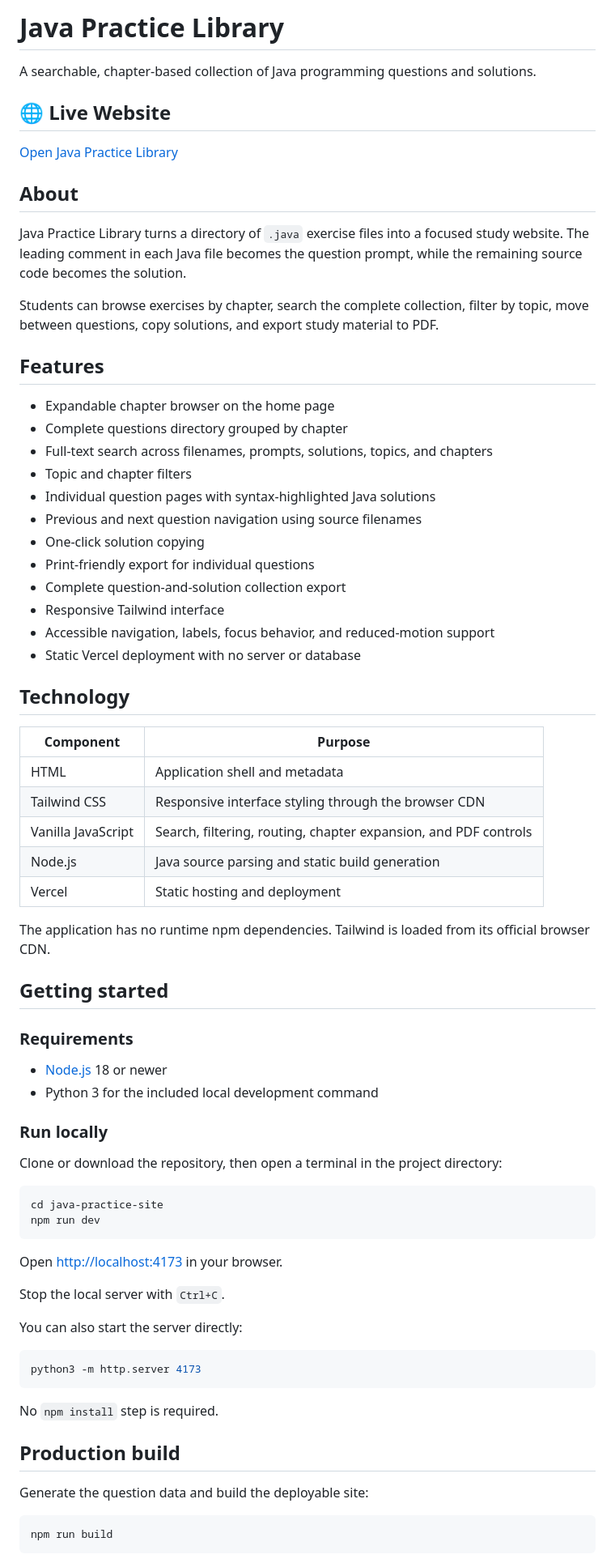
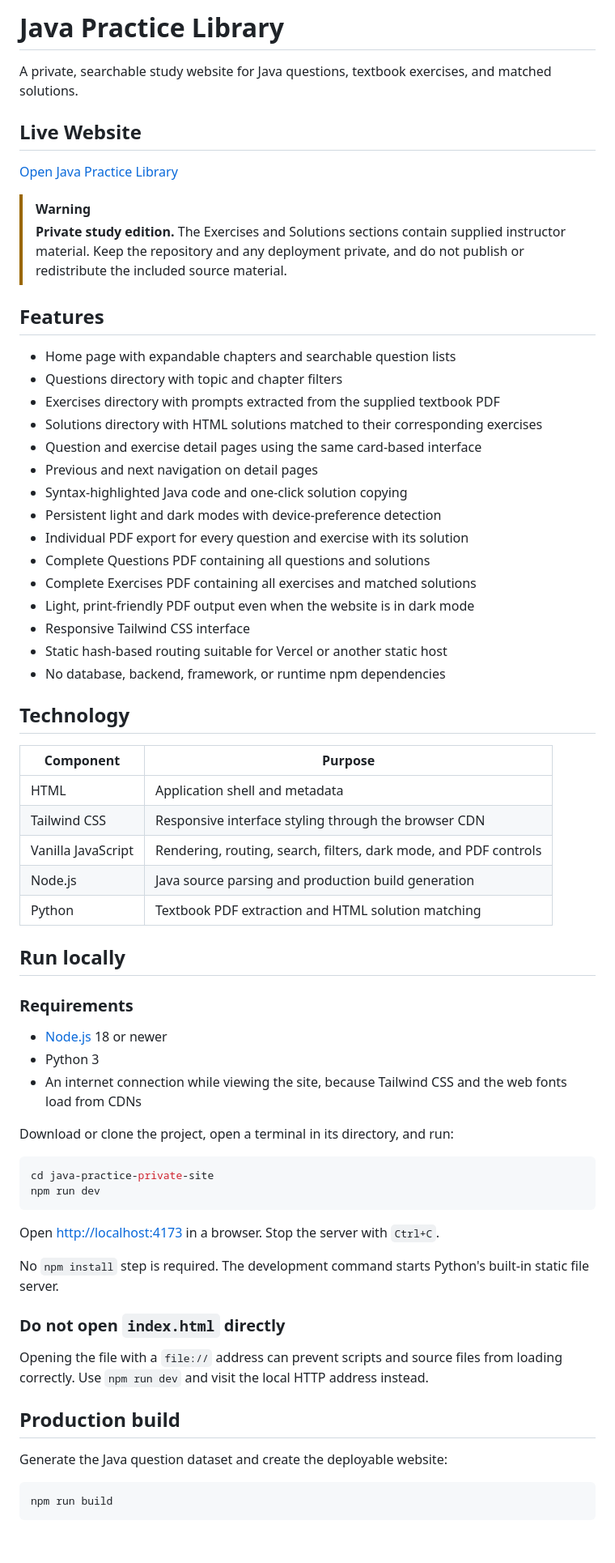
Before and after one commit to JarvisLam-LemonCEO/Java-Practice-it, a Markdown page: README.md, the part around one of its changes. Shown at 81% size. GitHub-like rendering; blank space fills up the shorter version.

Commit message:
Refactor README for clarity and structure
Updated README.md to improve clarity and organization, including changes to project description, features, and local run instructions.

````diff
--- a/README.md
+++ b/README.md
@@ -1,33 +1,30 @@
 
-  # Java Practice Library
+# Java Practice Library
+A private, searchable study website for Java questions, textbook exercises, and matched solutions.
 
-  A searchable, chapter-based collection of Java programming questions and solutions.
-
-## 🌐 Live Website
-
+## Live Website
 [Open Java Practice Library](https://java-practice-it.vercel.app/)
 
-
-## About
-
-Java Practice Library turns a directory of `.java` exercise files into a focused study website. The leading comment in each Java file becomes the question prompt, while the remaining source code becomes the solution.
-
-Students can browse exercises by chapter, search the complete collection, filter by topic, move between questions, copy solutions, and export study material to PDF.
+> [!WARNING]
+> **Private study edition.** The Exercises and Solutions sections contain supplied instructor material. Keep the repository and any deployment private, and do not publish or redistribute the included source material.
 
 ## Features
 
-- Expandable chapter browser on the home page
-- Complete questions directory grouped by chapter
-- Full-text search across filenames, prompts, solutions, topics, and chapters
-- Topic and chapter filters
-- Individual question pages with syntax-highlighted Java solutions
-- Previous and next question navigation using source filenames
-- One-click solution copying
-- Print-friendly export for individual questions
-- Complete question-and-solution collection export
-- Responsive Tailwind interface
-- Accessible navigation, labels, focus behavior, and reduced-motion support
-- Static Vercel deployment with no server or database
+- Home page with expandable chapters and searchable question lists
+- Questions directory with topic and chapter filters
+- Exercises directory with prompts extracted from the supplied textbook PDF
+- Solutions directory with HTML solutions matched to their corresponding exercises
+- Question and exercise detail pages using the same card-based interface
+- Previous and next navigation on detail pages
+- Syntax-highlighted Java code and one-click solution copying
+- Persistent light and dark modes with device-preference detection
+- Individual PDF export for every question and exercise with its solution
+- Complete Questions PDF containing all questions and solutions
+- Complete Exercises PDF containing all exercises and matched solutions
+- Light, print-friendly PDF output even when the website is in dark mode
+- Responsive Tailwind CSS interface
+- Static hash-based routing suitable for Vercel or another static host
+- No database, backend, framework, or runtime npm dependencies
 
 ## Technology
 
@@ -35,43 +32,36 @@ Students can browse exercises by chapter, search the complete collection, filter
 | --- | --- |
 | HTML | Application shell and metadata |
 | Tailwind CSS | Responsive interface styling through the browser CDN |
-| Vanilla JavaScript | Search, filtering, routing, chapter expansion, and PDF controls |
-| Node.js | Java source parsing and static build generation |
-| Vercel | Static hosting and deployment |
+| Vanilla JavaScript | Rendering, routing, search, filters, dark mode, and PDF controls |
+| Node.js | Java source parsing and production build generation |
+| Python | Textbook PDF extraction and HTML solution matching |
 
-The application has no runtime npm dependencies. Tailwind is loaded from its official browser CDN.
-
-## Getting started
+## Run locally
 
 ### Requirements
 
 - [Node.js](https://nodejs.org/) 18 or newer
-- Python 3 for the included local development command
+- Python 3
+- An internet connection while viewing the site, because Tailwind CSS and the web fonts load from CDNs
 
-### Run locally
-
-Clone or download the repository, then open a terminal in the project directory:
+Download or clone the project, open a terminal in its directory, and run:
 
 ```bash
-cd java-practice-site
+cd java-practice-private-site
 npm run dev
 ```
 
-Open [http://localhost:4173](http://localhost:4173) in your browser.
+Open [http://localhost:4173](http://localhost:4173) in a browser. Stop the server with `Ctrl+C`.
 
-Stop the local server with `Ctrl+C`.
+No `npm install` step is required. The development command starts Python's built-in static file server.
 
-You can also start the server directly:
+### Do not open `index.html` directly
 
-```bash
-python3 -m http.server 4173
-```
-
-No `npm install` step is required.
+Opening the file with a `file://` address can prevent scripts and source files from loading correctly. Use `npm run dev` and visit the local HTTP address instead.
 
 ## Production build
 
-Generate the question data and build the deployable site:
+Generate the Java question dataset and create the deployable website:
 
 ```bash
 npm run build
````
Also changed, not shown: other parts of README.md (+113 -42 lines).
